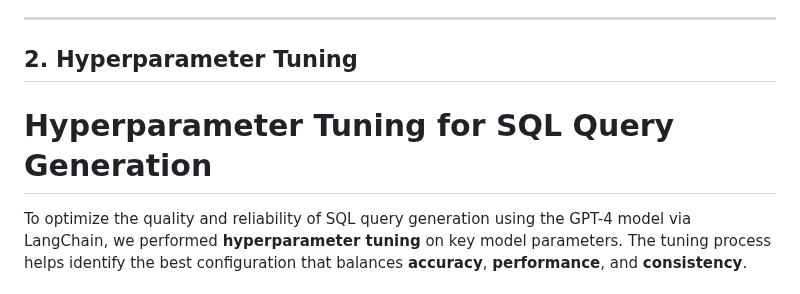
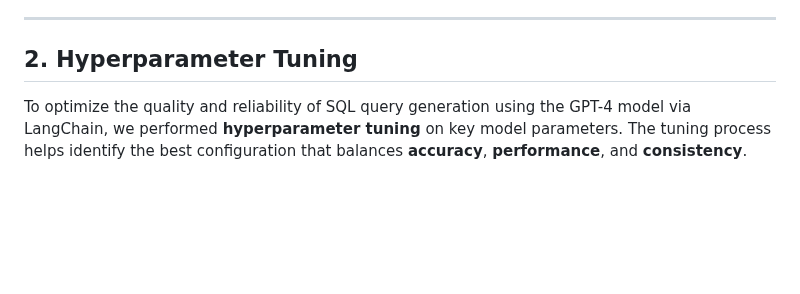
Before and after one commit to DataBridgeAI/ChatwithDatabase, a Markdown page: src/ModelDevelopment.md, the part around the change. Rendered like a GitHub page; blank space fills up the shorter version.

```diff
--- a/src/ModelDevelopment.md
+++ b/src/ModelDevelopment.md
@@ -114,8 +114,6 @@ Instead of using Artifact Registry, our implementation focuses on:
 
 ---
 ## 2. Hyperparameter Tuning
-# Hyperparameter Tuning for SQL Query Generation
-
 To optimize the quality and reliability of SQL query generation using the GPT-4 model via LangChain, we performed **hyperparameter tuning** on key model parameters. The tuning process helps identify the best configuration that balances **accuracy**, **performance**, and **consistency**.
 
 ## Parameters Tuned:
```
